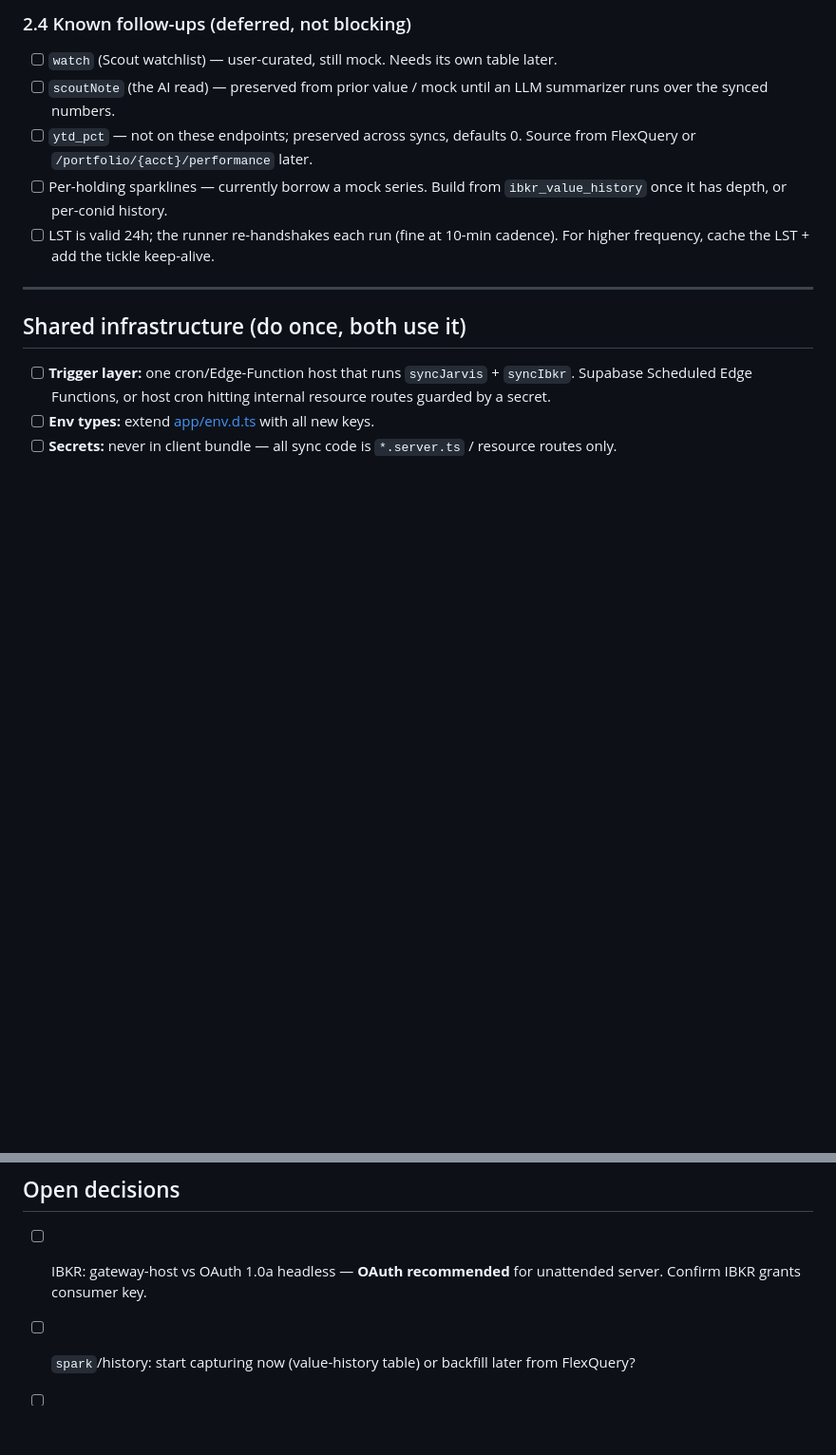
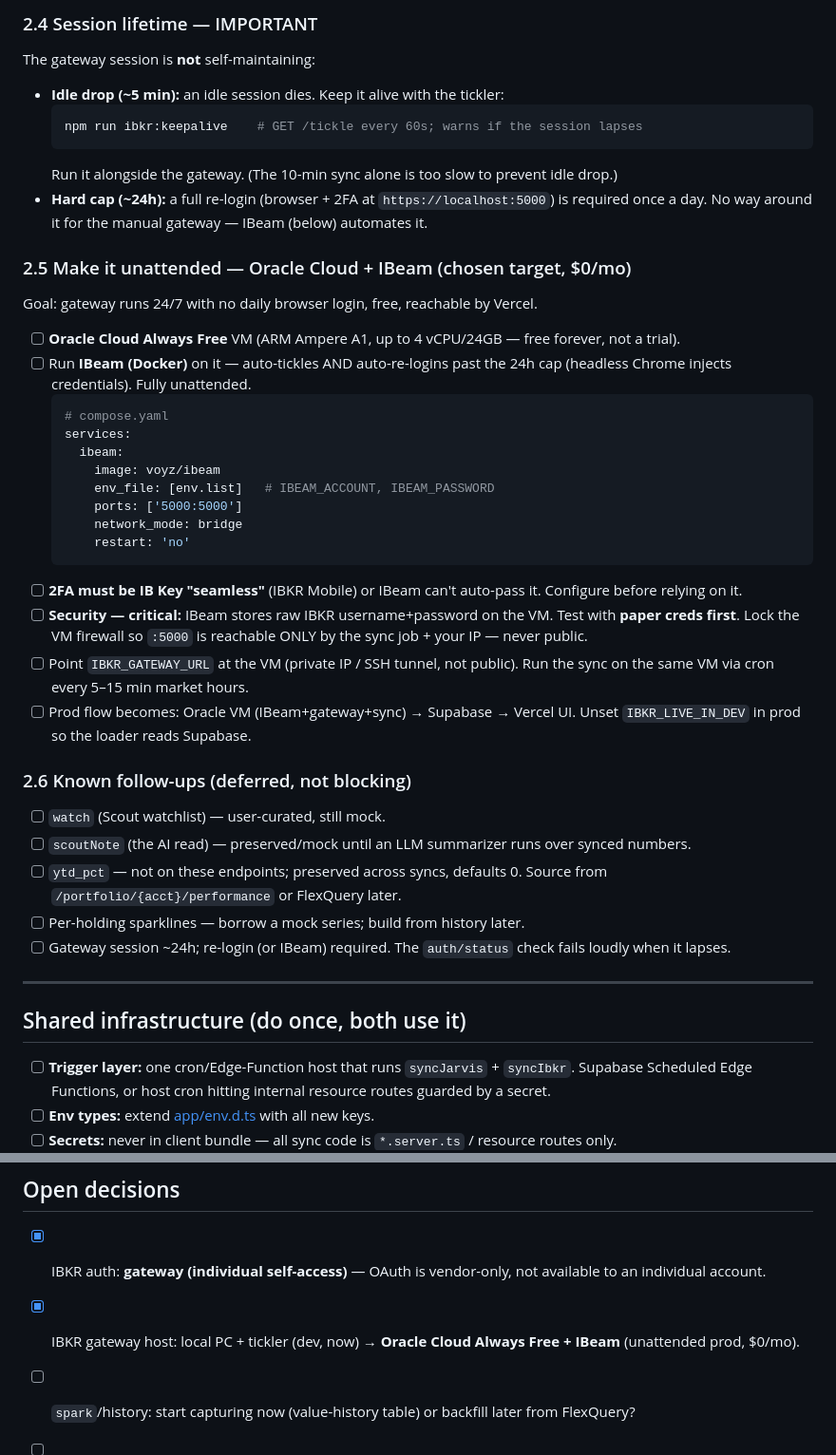
Before and after one commit to Danfraga33/admin_dashboard, a Markdown page: plan.md, 2 parts joined by grey strips. Shown at 95% size. Drawn GitHub-style; blank space fills up the shorter version.

````diff
--- a/plan.md
+++ b/plan.md
@@ -120,10 +112,38 @@ Portal docs: <https://www.interactivebrokers.com/campus/ibkr-api-page/oauth-1-0a
 
-### 2.4 Known follow-ups (deferred, not blocking)
-- [ ] `watch` (Scout watchlist) — user-curated, still mock. Needs its own table later.
-- [ ] `scoutNote` (the AI read) — preserved from prior value / mock until an LLM summarizer runs over the synced numbers.
-- [ ] `ytd_pct` — not on these endpoints; preserved across syncs, defaults 0. Source from FlexQuery or `/portfolio/{acct}/performance` later.
-- [ ] Per-holding sparklines — currently borrow a mock series. Build from `ibkr_value_history` once it has depth, or per-conid history.
-- [ ] LST is valid 24h; the runner re-handshakes each run (fine at 10-min cadence). For higher frequency, cache the LST + add the tickle keep-alive.
+### 2.4 Session lifetime — IMPORTANT
+The gateway session is **not** self-maintaining:
+- **Idle drop (~5 min):** an idle session dies. Keep it alive with the tickler:
+  ```bash
+  npm run ibkr:keepalive    # GET /tickle every 60s; warns if the session lapses
+  ```
+  Run it alongside the gateway. (The 10-min sync alone is too slow to prevent idle drop.)
+- **Hard cap (~24h):** a full re-login (browser + 2FA at `https://localhost:5000`) is required once a day. No way around it for the manual gateway — IBeam (below) automates it.
+
+### 2.5 Make it unattended — Oracle Cloud + IBeam (chosen target, $0/mo)
+Goal: gateway runs 24/7 with no daily browser login, free, reachable by Vercel.
+- [ ] **Oracle Cloud Always Free** VM (ARM Ampere A1, up to 4 vCPU/24GB — free forever, not a trial).
+- [ ] Run **IBeam (Docker)** on it — auto-tickles AND auto-re-logins past the 24h cap (headless Chrome injects credentials). Fully unattended.
+  ```yaml
+  # compose.yaml
+  services:
+    ibeam:
+      image: voyz/ibeam
+      env_file: [env.list]   # IBEAM_ACCOUNT, IBEAM_PASSWORD
+      ports: ['5000:5000']
+      network_mode: bridge
+      restart: 'no'
+  ```
+- [ ] **2FA must be IB Key "seamless"** (IBKR Mobile) or IBeam can't auto-pass it. Configure before relying on it.
+- [ ] **Security — critical:** IBeam stores raw IBKR username+password on the VM. Test with **paper creds first**. Lock the VM firewall so `:5000` is reachable ONLY by the sync job + your IP — never public.
+- [ ] Point `IBKR_GATEWAY_URL` at the VM (private IP / SSH tunnel, not public). Run the sync on the same VM via cron every 5–15 min market hours.
+- [ ] Prod flow becomes: Oracle VM (IBeam+gateway+sync) → Supabase → Vercel UI. Unset `IBKR_LIVE_IN_DEV` in prod so the loader reads Supabase.
+
+### 2.6 Known follow-ups (deferred, not blocking)
+- [ ] `watch` (Scout watchlist) — user-curated, still mock.
+- [ ] `scoutNote` (the AI read) — preserved/mock until an LLM summarizer runs over synced numbers.
+- [ ] `ytd_pct` — not on these endpoints; preserved across syncs, defaults 0. Source from `/portfolio/{acct}/performance` or FlexQuery later.
+- [ ] Per-holding sparklines — borrow a mock series; build from history later.
+- [ ] Gateway session ~24h; re-login (or IBeam) required. The `auth/status` check fails loudly when it lapses.
 
 ---
 
@@ -136,6 +156,7 @@ Portal docs: <https://www.interactivebrokers.com/campus/ibkr-api-page/oauth-1-0a
 - [ ] **Migration discipline:** run new migrations in Supabase SQL editor (matches existing `supabase-migration.sql` workflow), keep numbered files in `supabase/migrations/`.
 
 ## Open decisions
-- [ ] IBKR: gateway-host vs OAuth 1.0a headless — **OAuth recommended** for unattended server. Confirm IBKR grants consumer key.
+- [x] IBKR auth: **gateway (individual self-access)** — OAuth is vendor-only, not available to an individual account.
+- [x] IBKR gateway host: local PC + tickler (dev, now) → **Oracle Cloud Always Free + IBeam** (unattended prod, $0/mo).
 - [ ] `spark`/history: start capturing now (value-history table) or backfill later from FlexQuery?
 - [ ] `scoutNote`/`forgeNote` AI summaries: wire an LLM pass over synced data, or keep static until later phase?
````
Also changed, not shown: other parts of plan.md (+33 -41 lines).
